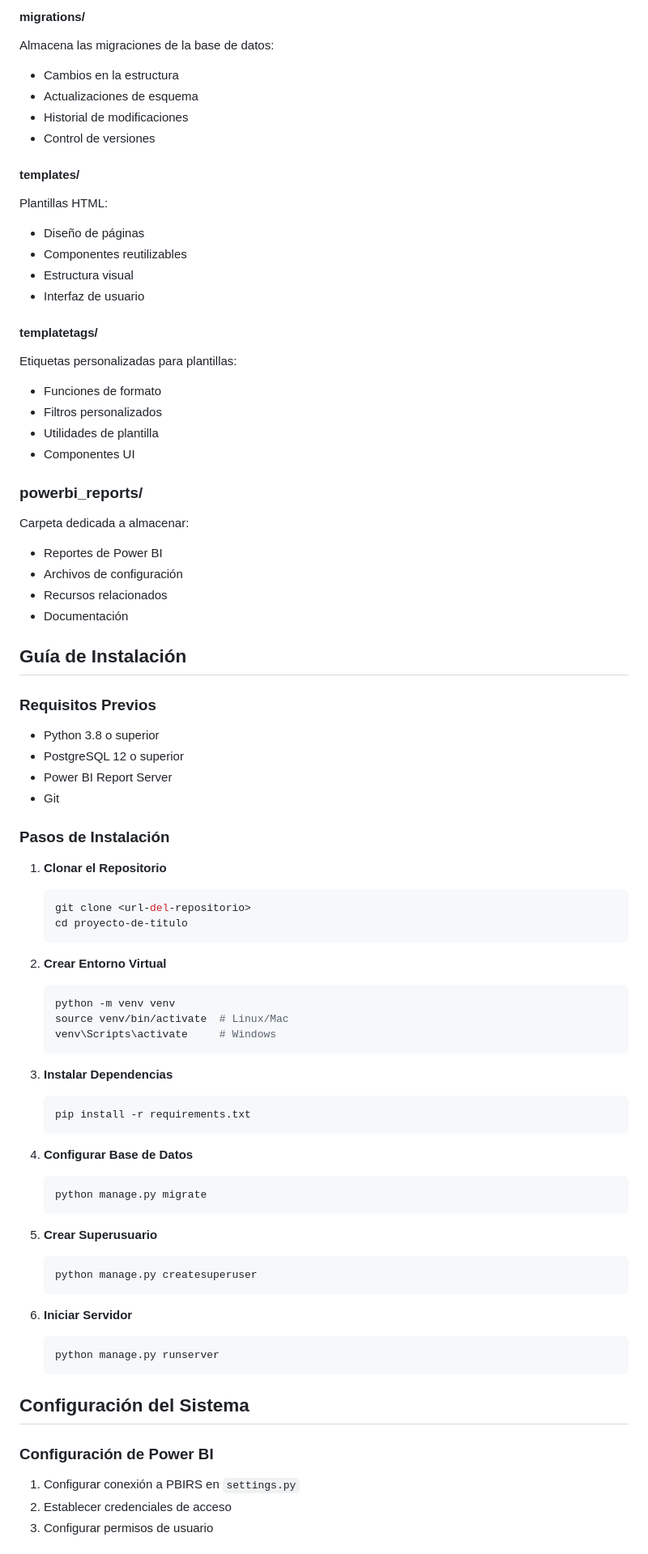
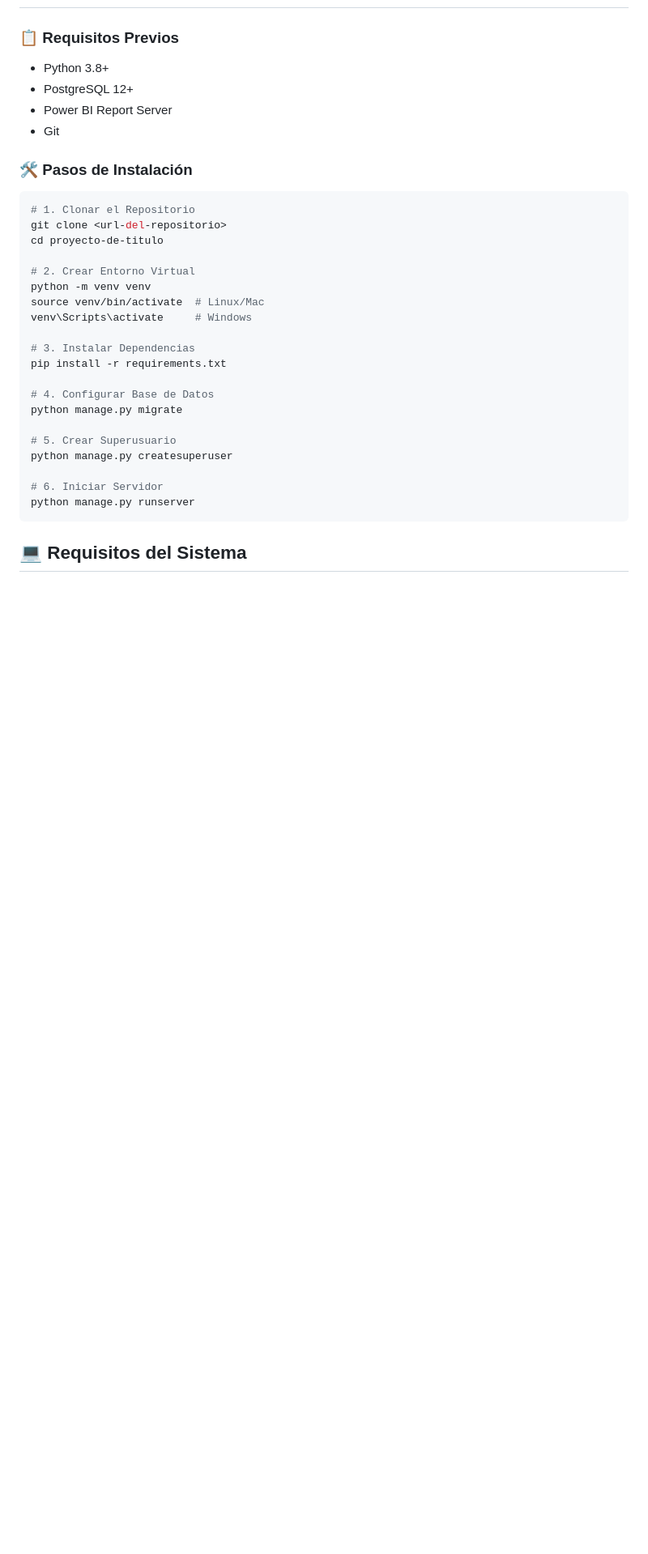
Before and after one commit to cevuseg/proyecto-de-titulo, a Markdown page: README.md, the part around the change printed below. Shown: that part at 81% size. GitHub-like rendering; blank space fills up the shorter version.

````diff
--- a/README.md
+++ b/README.md
@@ -156,78 +100,35 @@ Contiene comandos personalizados de Django para:
-#### migrations/
-Almacena las migraciones de la base de datos:
-- Cambios en la estructura
-- Actualizaciones de esquema
-- Historial de modificaciones
-- Control de versiones
-
-#### templates/
-Plantillas HTML:
-- Diseño de páginas
-- Componentes reutilizables
-- Estructura visual
-- Interfaz de usuario
-
-#### templatetags/
-Etiquetas personalizadas para plantillas:
-- Funciones de formato
-- Filtros personalizados
-- Utilidades de plantilla
-- Componentes UI
-
-### powerbi_reports/
-Carpeta dedicada a almacenar:
-- Reportes de Power BI
-- Archivos de configuración
-- Recursos relacionados
-- Documentación
-
-## Guía de Instalación
-
-### Requisitos Previos
-- Python 3.8 o superior
-- PostgreSQL 12 o superior
+### 📋 Requisitos Previos
+- Python 3.8+
+- PostgreSQL 12+
 - Power BI Report Server
 - Git
 
-### Pasos de Instalación
+### 🛠️ Pasos de Instalación
 
-1. **Clonar el Repositorio**
-   ```bash
-   git clone <url-del-repositorio>
-   cd proyecto-de-titulo
-   ```
+```bash
+# 1. Clonar el Repositorio
+git clone <url-del-repositorio>
+cd proyecto-de-titulo
 
-2. **Crear Entorno Virtual**
-   ```bash
-   python -m venv venv
-   source venv/bin/activate  # Linux/Mac
-   venv\Scripts\activate     # Windows
-   ```
+# 2. Crear Entorno Virtual
+python -m venv venv
+source venv/bin/activate  # Linux/Mac
+venv\Scripts\activate     # Windows
 
-3. **Instalar Dependencias**
-   ```bash
-   pip install -r requirements.txt
-   ```
+# 3. Instalar Dependencias
+pip install -r requirements.txt
 
-4. **Configurar Base de Datos**
-   ```bash
-   python manage.py migrate
-   ```
+# 4. Configurar Base de Datos
+python manage.py migrate
 
-5. **Crear Superusuario**
-   ```bash
-   python manage.py createsuperuser
-   ```
+# 5. Crear Superusuario
+python manage.py createsuperuser
 
-6. **Iniciar Servidor**
-   ```bash
-   python manage.py runserver
-   ```
+# 6. Iniciar Servidor
+python manage.py runserver
+```
 
-## Configuración del Sistema
+## 💻 Requisitos del Sistema
 
-### Configuración de Power BI
-1. Configurar conexión a PBIRS en `settings.py`
-2. Establecer credenciales de acceso
-3. Configurar permisos de usuario
+<div align="center">
 
````
Also changed, not shown: other parts of README.md (+109 -203 lines).
